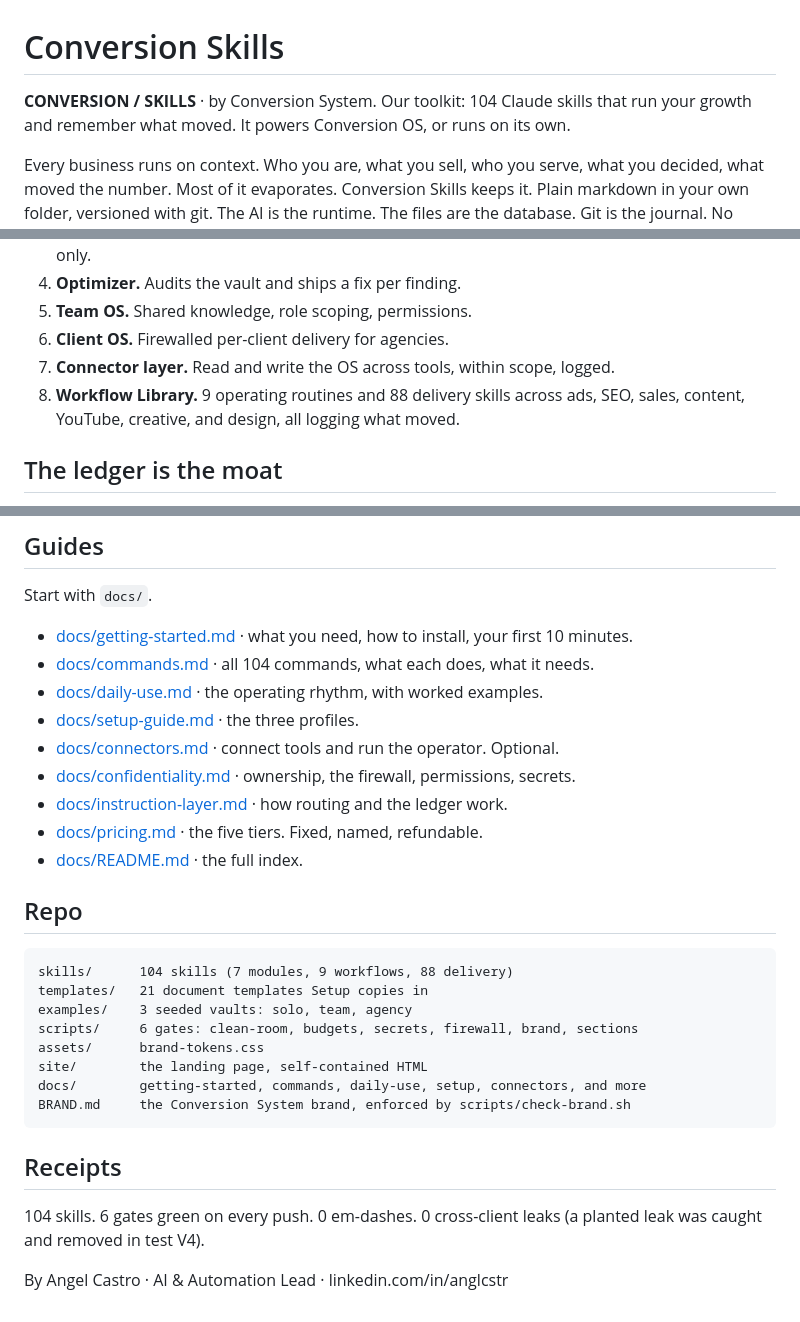
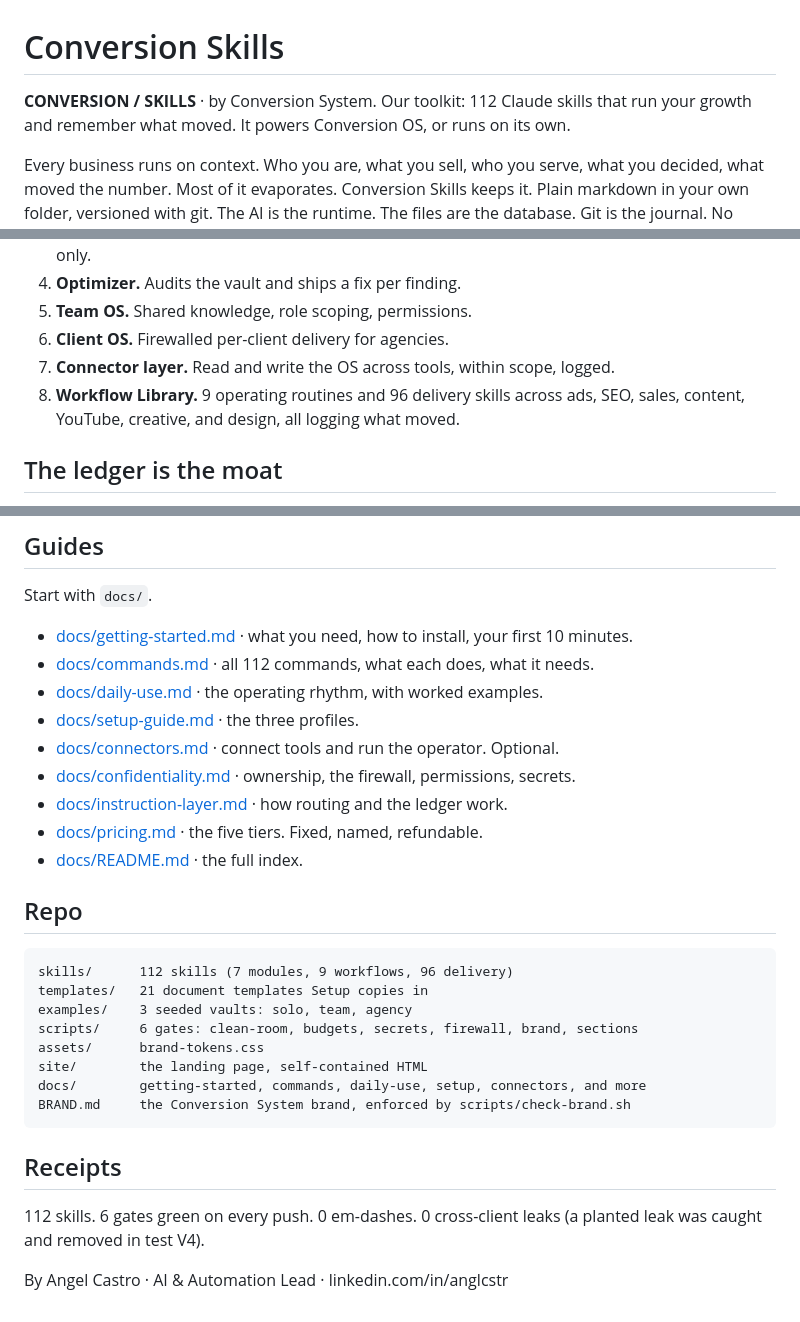
Before and after one commit to ConversionSystem/conversion-skills, a Markdown page: README.md, 3 parts joined by grey strips. GitHub-like rendering.

Commit message:
docs(readme): update skill count 104 -> 112 (real count)
skills/ has 113 dirs; _lib is the only non-skill dir, leaving 112 SKILL.md
files. The README still said 104 in five places (headline, module list,
commands link, repo tree, receipts). Bumps the total everywhere and keeps
the breakdown self-consistent by deriving delivery = 112 - 7 modules -
9 workflows = 96.

Note: the +8 since 104 are attributed to delivery skills by subtraction.
If any landed in modules/workflows instead, adjust the 7/9/96 split.

Co-Authored-By: Claude Opus 4.8 (1M context) <noreply@anthropic.com>

````diff
--- a/README.md
+++ b/README.md
@@ -1,6 +1,6 @@
 # Conversion Skills
 
-**CONVERSION / SKILLS** · by Conversion System. Our toolkit: 104 Claude skills that run your growth and remember what moved. It powers Conversion OS, or runs on its own.
+**CONVERSION / SKILLS** · by Conversion System. Our toolkit: 112 Claude skills that run your growth and remember what moved. It powers Conversion OS, or runs on its own.
 
 Every business runs on context. Who you are, what you sell, who you serve, what you decided, what moved the number. Most of it evaporates. Conversion Skills keeps it. Plain markdown in your own folder, versioned with git. The AI is the runtime. The files are the database. Git is the journal. No platform. No lock-in.
 
@@ -17,7 +17,7 @@ Every business runs on context. Who you are, what you sell, who you serve, what
 5. **Team OS.** Shared knowledge, role scoping, permissions.
 6. **Client OS.** Firewalled per-client delivery for agencies.
 7. **Connector layer.** Read and write the OS across tools, within scope, logged.
-8. **Workflow Library.** 9 operating routines and 88 delivery skills across ads, SEO, sales, content, YouTube, creative, and design, all logging what moved.
+8. **Workflow Library.** 9 operating routines and 96 delivery skills across ads, SEO, sales, content, YouTube, creative, and design, all logging what moved.
 
 ## The ledger is the moat
 `Memory/kpi-ledger.md` is append-only. Every run adds one row: date, metric, baseline, current, target, source, confidence, note. Nothing is erased. The monthly review rolls the whole ledger against a baseline and shows the trend. Cancelling loses the record. That is the point.
@@ -30,7 +30,7 @@ Every business runs on context. Who you are, what you sell, who you serve, what
 ## Guides
 Start with `docs/`.
 - [docs/getting-started.md](docs/getting-started.md) · what you need, how to install, your first 10 minutes.
-- [docs/commands.md](docs/commands.md) · all 104 commands, what each does, what it needs.
+- [docs/commands.md](docs/commands.md) · all 112 commands, what each does, what it needs.
 - [docs/daily-use.md](docs/daily-use.md) · the operating rhythm, with worked examples.
 - [docs/setup-guide.md](docs/setup-guide.md) · the three profiles.
 - [docs/connectors.md](docs/connectors.md) · connect tools and run the operator. Optional.
@@ -41,7 +41,7 @@ Start with `docs/`.
 
 ## Repo
 ```
-skills/      104 skills (7 modules, 9 workflows, 88 delivery)
+skills/      112 skills (7 modules, 9 workflows, 96 delivery)
 templates/   21 document templates Setup copies in
 examples/    3 seeded vaults: solo, team, agency
 scripts/     6 gates: clean-room, budgets, secrets, firewall, brand, sections
@@ -52,6 +52,6 @@ BRAND.md     the Conversion System brand, enforced by scripts/check-brand.sh
 ```
 
 ## Receipts
-104 skills. 6 gates green on every push. 0 em-dashes. 0 cross-client leaks (a planted leak was caught and removed in test V4).
+112 skills. 6 gates green on every push. 0 em-dashes. 0 cross-client leaks (a planted leak was caught and removed in test V4).
 
 By Angel Castro · AI & Automation Lead · linkedin.com/in/anglcstr
````
